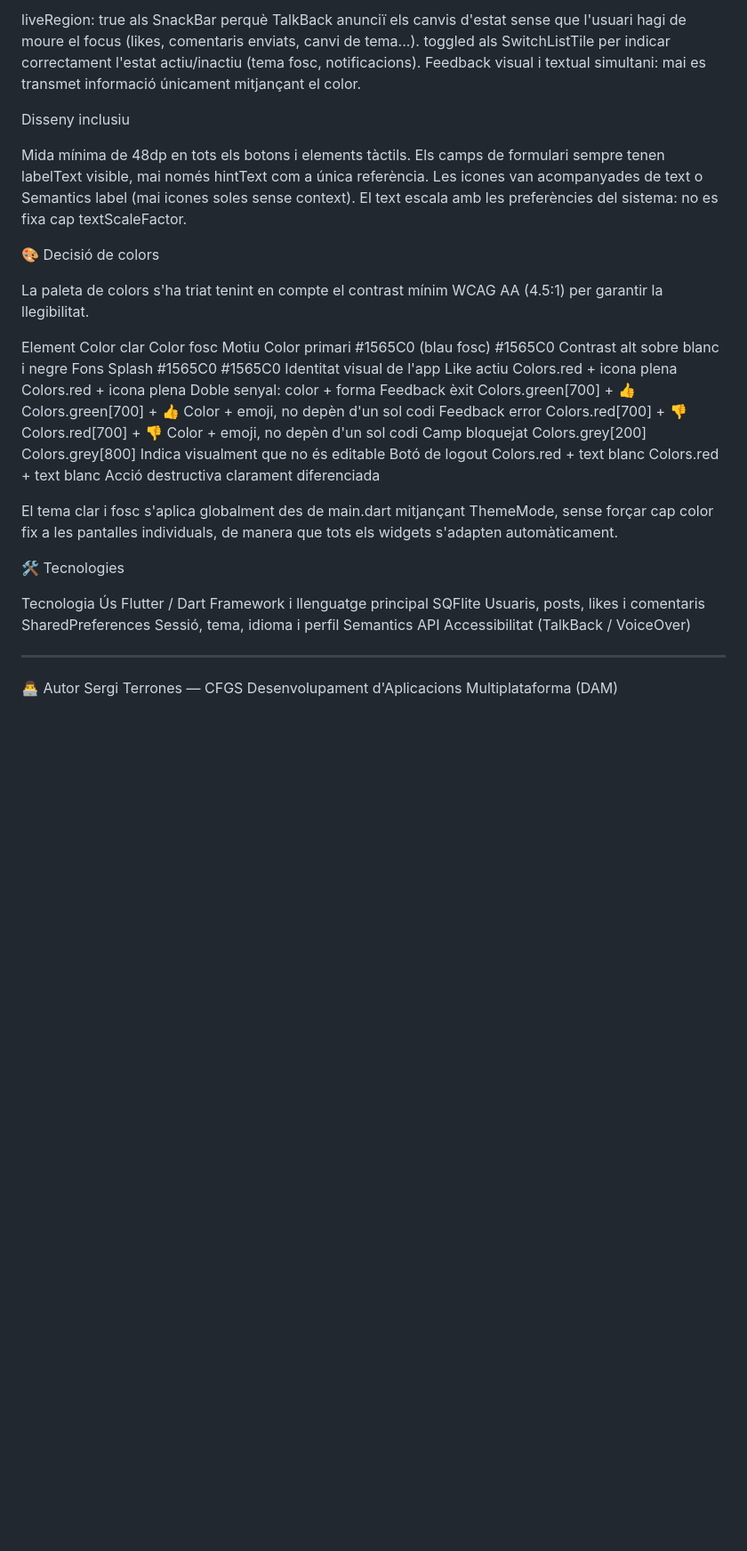
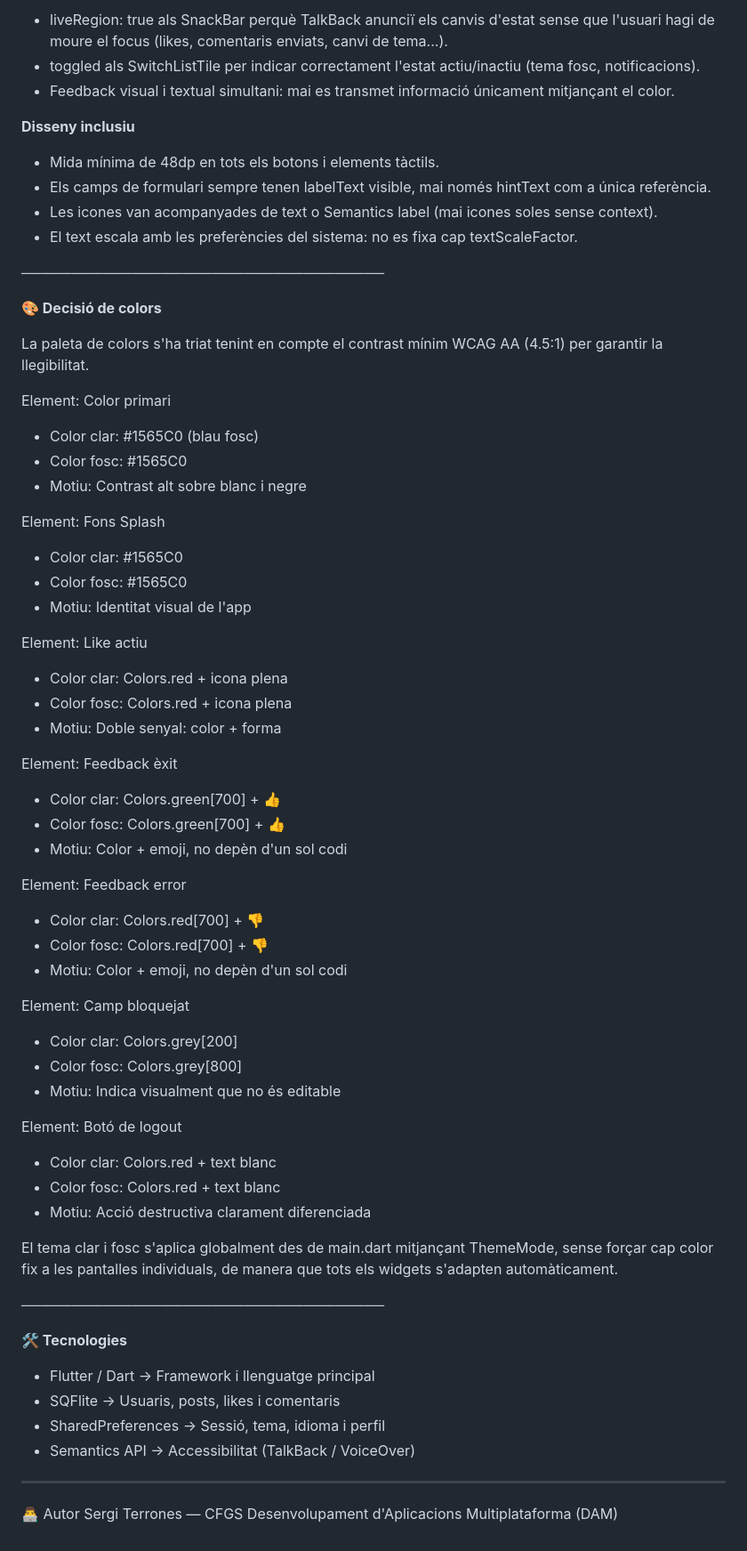
Before and after one commit to Sergi123-bit/instadam_sergi, a Markdown page: README.md, the part around one of its changes. Shown at 89% size. GitHub-like rendering; blank space fills up the shorter version.

Commit message:
Refactor README structure and content3
Updated README to improve formatting and clarity.

```diff
--- a/README.md
+++ b/README.md
@@ -68,37 +84,66 @@ Estat i feedback
 
-liveRegion: true als SnackBar perquè TalkBack anunciï els canvis d'estat sense que l'usuari hagi de moure el focus (likes, comentaris enviats, canvi de tema...).
-toggled als SwitchListTile per indicar correctament l'estat actiu/inactiu (tema fosc, notificacions).
-Feedback visual i textual simultani: mai es transmet informació únicament mitjançant el color.
+- liveRegion: true als SnackBar perquè TalkBack anunciï els canvis d'estat sense que l'usuari hagi de moure el focus (likes, comentaris enviats, canvi de tema...).
+- toggled als SwitchListTile per indicar correctament l'estat actiu/inactiu (tema fosc, notificacions).
+- Feedback visual i textual simultani: mai es transmet informació únicament mitjançant el color.
 
-Disseny inclusiu
+**Disseny inclusiu**
 
-Mida mínima de 48dp en tots els botons i elements tàctils.
-Els camps de formulari sempre tenen labelText visible, mai només hintText com a única referència.
-Les icones van acompanyades de text o Semantics label (mai icones soles sense context).
-El text escala amb les preferències del sistema: no es fixa cap textScaleFactor.
+- Mida mínima de 48dp en tots els botons i elements tàctils.
+- Els camps de formulari sempre tenen labelText visible, mai només hintText com a única referència.
+- Les icones van acompanyades de text o Semantics label (mai icones soles sense context).
+- El text escala amb les preferències del sistema: no es fixa cap textScaleFactor.
 
-🎨 Decisió de colors
+────────────────────────────────────
+
+**🎨 Decisió de colors**
 
 La paleta de colors s'ha triat tenint en compte el contrast mínim WCAG AA (4.5:1) per garantir la llegibilitat.
 
-Element	Color clar	Color fosc	Motiu
-Color primari	#1565C0 (blau fosc)	#1565C0	Contrast alt sobre blanc i negre
-Fons Splash	#1565C0	#1565C0	Identitat visual de l'app
-Like actiu	Colors.red + icona plena	Colors.red + icona plena	Doble senyal: color + forma
-Feedback èxit	Colors.green[700] + 👍	Colors.green[700] + 👍	Color + emoji, no depèn d'un sol codi
-Feedback error	Colors.red[700] + 👎	Colors.red[700] + 👎	Color + emoji, no depèn d'un sol codi
-Camp bloquejat	Colors.grey[200]	Colors.grey[800]	Indica visualment que no és editable
-Botó de logout	Colors.red + text blanc	Colors.red + text blanc	Acció destructiva clarament diferenciada
+Element: Color primari
+- Color clar: #1565C0 (blau fosc)
+- Color fosc: #1565C0
+- Motiu: Contrast alt sobre blanc i negre
+
+Element: Fons Splash
+- Color clar: #1565C0
+- Color fosc: #1565C0
+- Motiu: Identitat visual de l'app
+
+Element: Like actiu
+- Color clar: Colors.red + icona plena
+- Color fosc: Colors.red + icona plena
+- Motiu: Doble senyal: color + forma
+
+Element: Feedback èxit
+- Color clar: Colors.green[700] + 👍
+- Color fosc: Colors.green[700] + 👍
+- Motiu: Color + emoji, no depèn d'un sol codi
+
+Element: Feedback error
+- Color clar: Colors.red[700] + 👎
+- Color fosc: Colors.red[700] + 👎
+- Motiu: Color + emoji, no depèn d'un sol codi
+
+Element: Camp bloquejat
+- Color clar: Colors.grey[200]
+- Color fosc: Colors.grey[800]
+- Motiu: Indica visualment que no és editable
+
+Element: Botó de logout
+- Color clar: Colors.red + text blanc
+- Color fosc: Colors.red + text blanc
+- Motiu: Acció destructiva clarament diferenciada
 
 El tema clar i fosc s'aplica globalment des de main.dart mitjançant ThemeMode, sense forçar cap color fix a les pantalles individuals, de manera que tots els widgets s'adapten automàticament.
 
-🛠️ Tecnologies
+────────────────────────────────────
 
-Tecnologia	Ús
-Flutter / Dart	Framework i llenguatge principal
-SQFlite	Usuaris, posts, likes i comentaris
-SharedPreferences	Sessió, tema, idioma i perfil
-Semantics API	Accessibilitat (TalkBack / VoiceOver)
+**🛠️ Tecnologies**
+
+- Flutter / Dart → Framework i llenguatge principal
+- SQFlite → Usuaris, posts, likes i comentaris
+- SharedPreferences → Sessió, tema, idioma i perfil
+- Semantics API → Accessibilitat (TalkBack / VoiceOver)
 
 ---
 
```
Also changed, not shown: other parts of README.md (+37 -21 lines).
